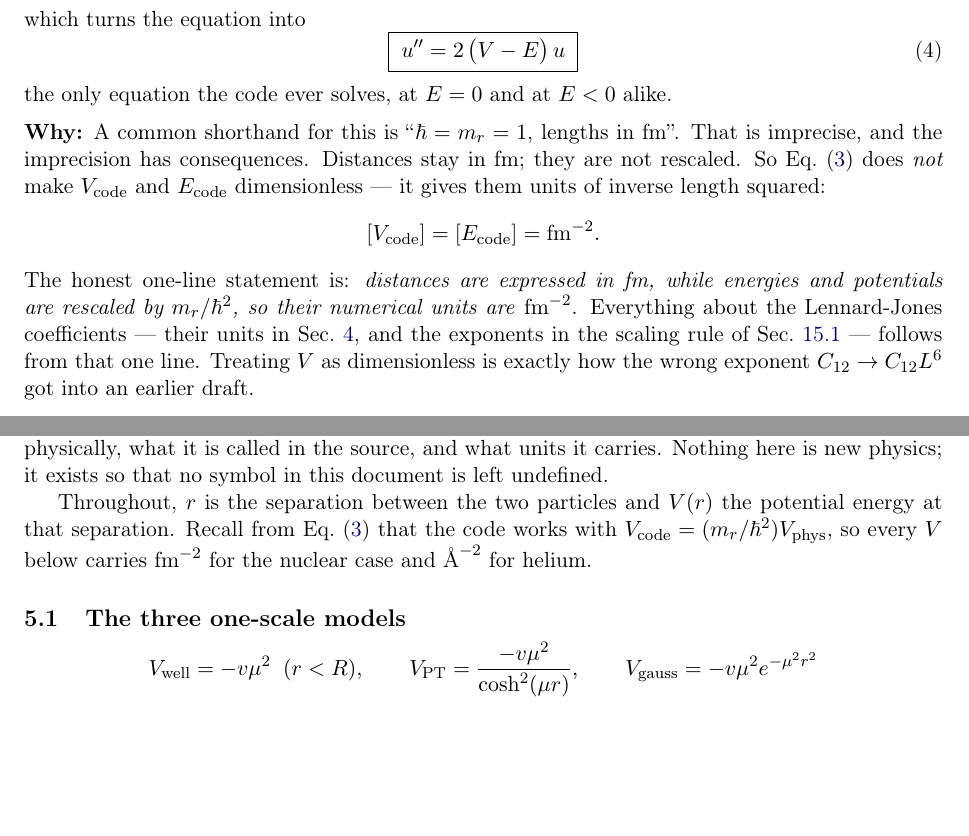
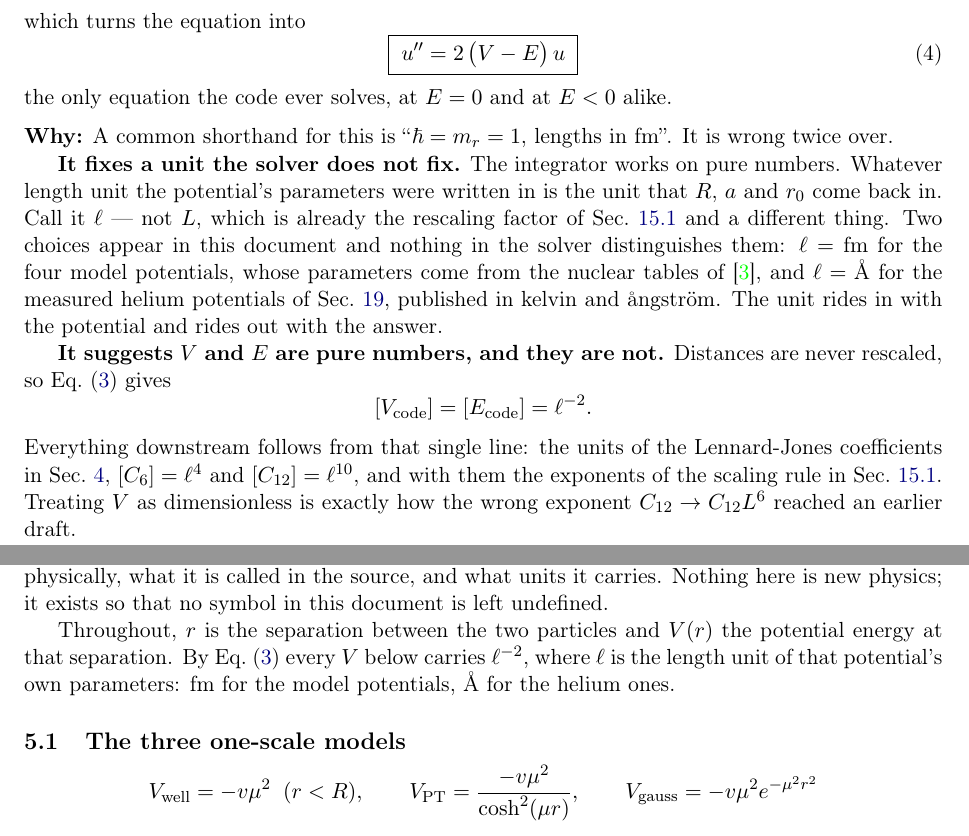
Before and after one commit to pemodest0/Low-energy-scattering, a LaTeX paper (notas_teoria/fonte/Theory_and_Implementation.tex): two parts of pages 4 and 7 of 28 before the commit and two parts of pages 4 and 7 of 29 after it, joined at a grey line, cut so that both start at the same text, the shorter picture padded with empty space. Compiled offline with pdfLaTeX.

Commit message:
The solver has no length unit; say so instead of claiming fm
The units section said "distances are in fm". That was true when the only
potentials were the nuclear model ones. It stopped being true when the helium
potentials arrived: Aziz and TTY take parameters in kelvin and angstrom, and
the same solver returns a = 88.44 A for the helium dimer and a = 5.40 fm for
the deuteron well. Two different length units out of one unchanged integrator.

The accurate statement is that the solver carries no length unit at all. It
integrates over pure numbers, and whatever unit the potential's parameters were
written in is the unit R, a and r0 come back in. Calling it L:

    [V_code] = [E_code] = L^-2

with L = fm for the four model potentials and L = A for the measured helium
ones. Nothing in the solver distinguishes them; the unit rides in with the
potential and rides out with the answer.

This is stronger than the review asked for. The comment was written against a
document that only had the fm case, and stating it precisely is what exposed
that the code was never in fm to begin with.

Corrected in the lab.py header, in Sec. 2 of the notes, and in the symbol
tables, which also asserted fm.

16 of 16 checks pass; nothing numerical changed.

Use ell for the length unit; L was already the rescaling factor

The units text introduced L for the length unit while L is already the
rescaling factor of r -> L r in the scale-invariance section. Two meanings for
one letter, in a document whose whole point is that units are stated precisely.

The notes now use ell for the unit and say why. lab.py avoids the symbol
entirely and names the two units outright.

```diff
--- a/notas_teoria/fonte/Theory_and_Implementation.tex
+++ b/notas_teoria/fonte/Theory_and_Implementation.tex
@@ -166,21 +166,29 @@ which turns the equation into
 \end{equation}
 the only equation the code ever solves, at $E = 0$ and at $E < 0$ alike.
 
-\why{A common shorthand for this is ``$\hbar = m_r = 1$, lengths in fm''.
-That is imprecise, and the imprecision has consequences. Distances stay in fm;
-they are not rescaled. So Eq.~\eqref{eq:codeunits} does \emph{not} make
-$V_{\mathrm{code}}$ and $E_{\mathrm{code}}$ dimensionless --- it gives them
-units of inverse length squared:
+\why{A common shorthand for this is ``$\hbar = m_r = 1$, lengths in fm''. It is
+wrong twice over.
+
+\textbf{It fixes a unit the solver does not fix.} The integrator works on pure
+numbers. Whatever length unit the potential's parameters were written in is the
+unit that $R$, $a$ and $r_0$ come back in. Call it $\ell$ --- not $L$, which is
+already the rescaling factor of Sec.~\ref{sec:scale} and a different thing. Two
+choices appear in this document and nothing in the solver distinguishes them:
+$\ell=\mathrm{fm}$ for the four model potentials, whose parameters come from the
+nuclear tables of~\cite{rbef}, and $\ell=\text{\AA}$ for the measured helium
+potentials of Sec.~\ref{sec:aziz}, published in kelvin and \aa ngstr\"om. The
+unit rides in with the potential and rides out with the answer.
+
+\textbf{It suggests $V$ and $E$ are pure numbers, and they are not.} Distances
+are never rescaled, so Eq.~\eqref{eq:codeunits} gives
 \[
-  [V_{\mathrm{code}}] = [E_{\mathrm{code}}] = \mathrm{fm}^{-2}.
+  [V_{\mathrm{code}}] = [E_{\mathrm{code}}] = \ell^{-2}.
 \]
-The honest one-line statement is: \emph{distances are expressed in fm, while
-energies and potentials are rescaled by $m_r/\hbar^2$, so their numerical units
-are} $\mathrm{fm}^{-2}$. Everything about the Lennard-Jones coefficients ---
-their units in Sec.~\ref{sec:potentials}, and the exponents in the scaling rule
-of Sec.~\ref{sec:scale} --- follows from that one line. Treating $V$ as
-dimensionless is exactly how the wrong exponent $C_{12}\to C_{12}L^6$ got into
-an earlier draft.}
+Everything downstream follows from that single line: the units of the
+Lennard-Jones coefficients in Sec.~\ref{sec:potentials}, $[C_6]=\ell^4$ and
+$[C_{12}]=\ell^{10}$, and with them the exponents of the scaling rule in
+Sec.~\ref{sec:scale}. Treating $V$ as dimensionless is exactly how the wrong
+exponent $C_{12}\to C_{12}L^6$ reached an earlier draft.}
 
 \subsection*{Back to physical units}
 
@@ -368,10 +376,9 @@ carries. Nothing here is new physics; it exists so that no symbol in this
 document is left undefined.
 
 Throughout, $r$ is the separation between the two particles and $V(r)$ the
-potential energy at that separation. Recall from Eq.~\eqref{eq:codeunits} that
-the code works with $V_{\mathrm{code}} = (m_r/\hbar^2)V_{\mathrm{phys}}$, so
-every $V$ below carries $\mathrm{fm}^{-2}$ for the nuclear case and
-$\text{\AA}^{-2}$ for helium.
+potential energy at that separation. By Eq.~\eqref{eq:codeunits} every $V$ below
+carries $\ell^{-2}$, where $\ell$ is the length unit of that potential's own
+parameters: fm for the model potentials, \AA{} for the helium ones.
 
 \subsection{The three one-scale models}
 
```
Also changed, not shown: notas_teoria/Theory_and_Implementation.pdf, 1 other file.
